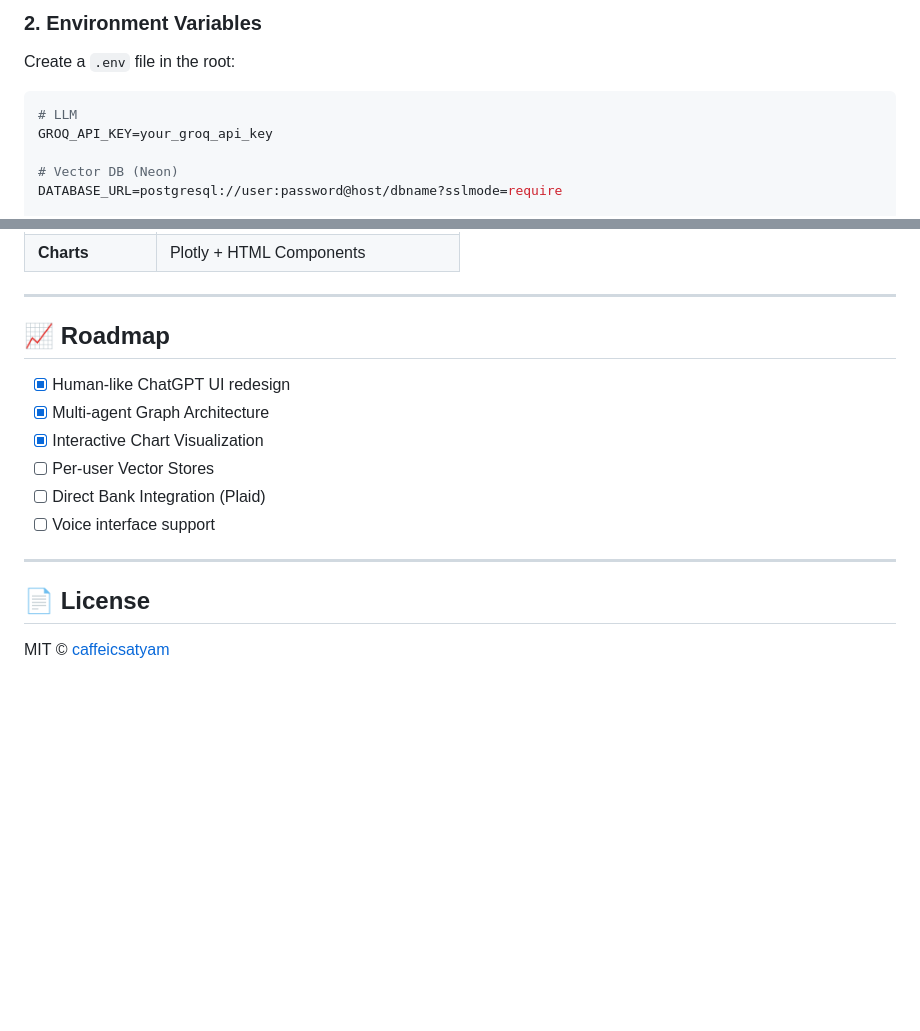
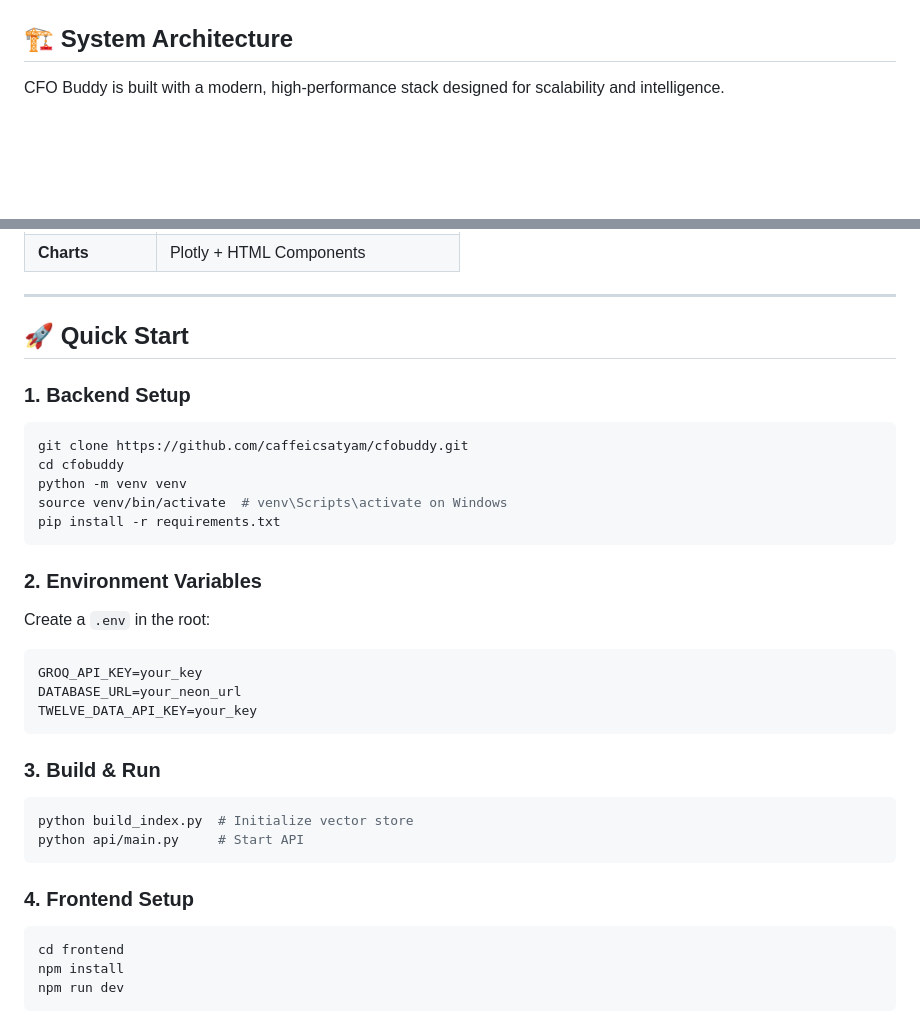
Before and after one commit to caffeicsatyam/cfobuddy, a Markdown page: README.md, 2 parts joined by grey strips. GitHub-like rendering; blank space fills up the shorter version.

````diff
--- a/README.md
+++ b/README.md
@@ -54,13 +50,8 @@ pip install -r requirements.txt
 ```
 
-### 2. Environment Variables
 
-Create a `.env` file in the root:
+## 🏗️ System Architecture
 
-```env
-# LLM
-GROQ_API_KEY=your_groq_api_key
+CFO Buddy is built with a modern, high-performance stack designed for scalability and intelligence.
 
-# Vector DB (Neon)
-DATABASE_URL=postgresql://user:password@host/dbname?sslmode=require
 
@@ -103,17 +86,34 @@ Visit **[http://localhost:3000](http://localhost:3000)** to see the new CFO Budd
 
 ---
 
-## 📈 Roadmap
+## 🚀 Quick Start
 
-- [x] Human-like ChatGPT UI redesign
-- [x] Multi-agent Graph Architecture
-- [x] Interactive Chart Visualization
-- [ ] Per-user Vector Stores
-- [ ] Direct Bank Integration (Plaid)
-- [ ] Voice interface support
+### 1. Backend Setup
+```bash
+git clone https://github.com/caffeicsatyam/cfobuddy.git
+cd cfobuddy
+python -m venv venv
+source venv/bin/activate  # venv\Scripts\activate on Windows
+pip install -r requirements.txt
+```
 
----
+### 2. Environment Variables
+Create a `.env` in the root:
+```env
+GROQ_API_KEY=your_key
+DATABASE_URL=your_neon_url
+TWELVE_DATA_API_KEY=your_key
+```
 
-## 📄 License
+### 3. Build & Run
+```bash
+python build_index.py  # Initialize vector store
+python api/main.py     # Start API
+```
 
-MIT © [caffeicsatyam](https://github.com/caffeicsatyam)
+### 4. Frontend Setup
+```bash
+cd frontend
+npm install
+npm run dev
+```
````
Also changed, not shown: other parts of README.md (+50 -62 lines).
